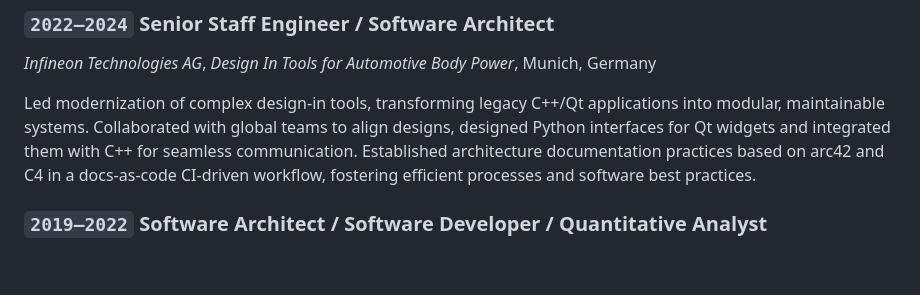
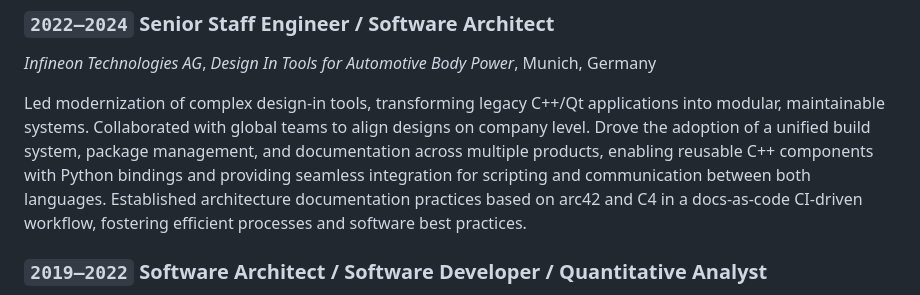
Before and after one commit to tobiaslocker/cv, a Markdown page: cv.md, the part around the change. Rendered like a GitHub page; blank space fills up the shorter version.

Commit message:
Update CV with detailed project contributions
Enhanced description of contributions and practices in design-in tools modernization.

```diff
--- a/cv.md
+++ b/cv.md
@@ -61,8 +61,10 @@ hands-on projects, and independent study of books and technical literature.
 *Infineon Technologies AG*, *Design In Tools for Automotive Body Power*, Munich, Germany
 
 Led modernization of complex design-in tools, transforming legacy C++/Qt applications into
-modular, maintainable systems. Collaborated with global teams to align designs, designed
-Python interfaces for Qt widgets and integrated them with C++ for seamless communication.
+modular, maintainable systems. Collaborated with global teams to align designs on company level.
+Drove the adoption of a unified build system, package management, and documentation across
+multiple products, enabling reusable C++ components with Python bindings and providing
+seamless integration for scripting and communication between both languages.
 Established architecture documentation practices based on arc42 and C4 in a docs-as-code
 CI-driven workflow, fostering efficient processes and software best practices.
 
```
